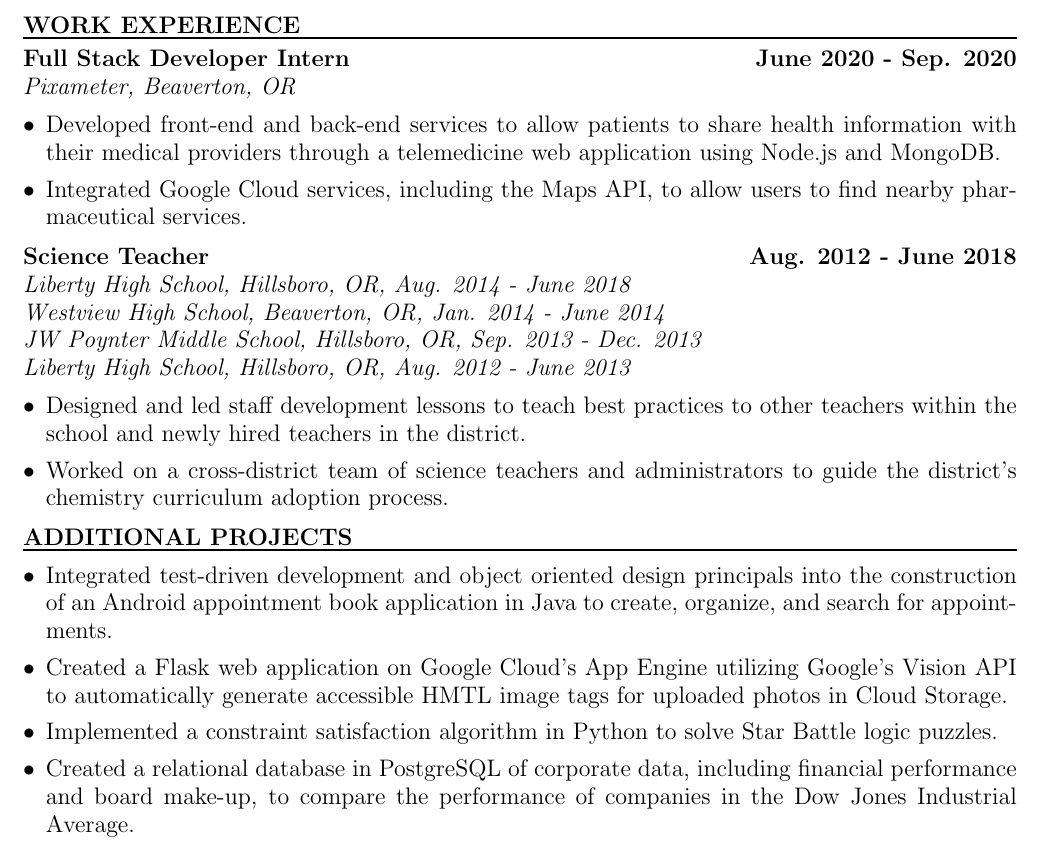
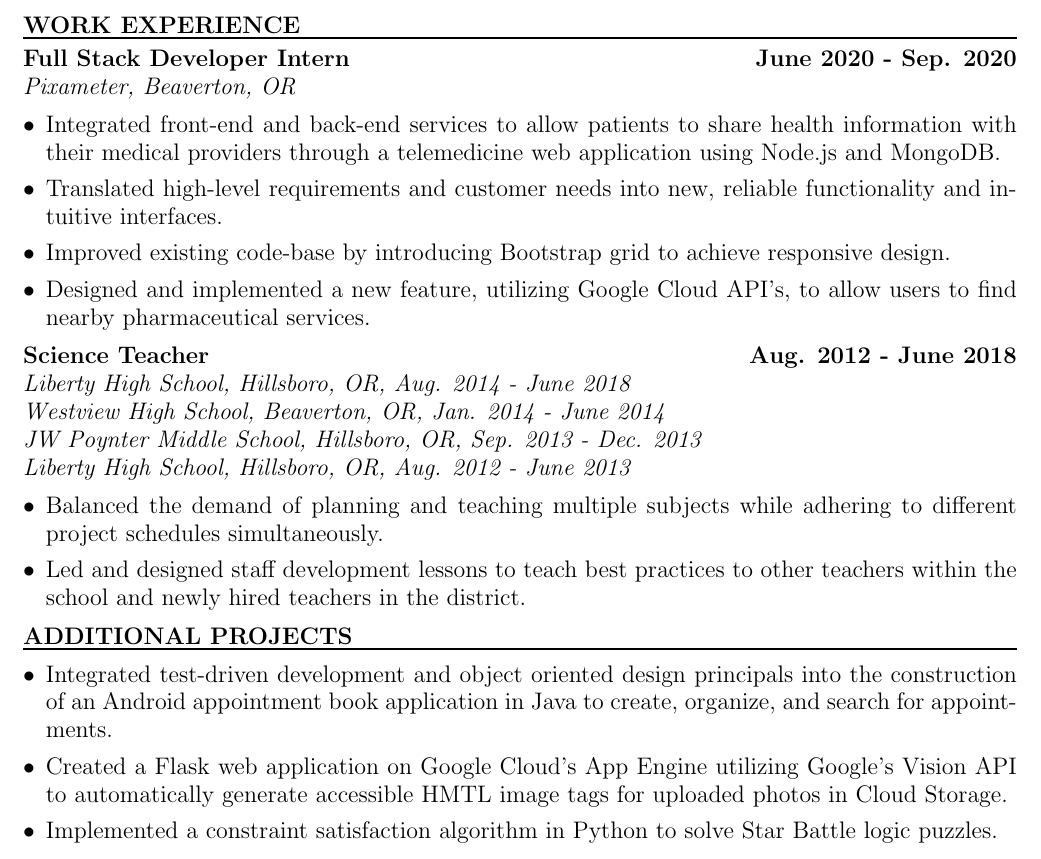
Before and after one commit to ejdeposit/latex_resume, a LaTeX CV (resume.tex): part of the page, cut so that both start at the same text. Compiled offline with pdfLaTeX.

Commit message:
added new bullet points from Tyler's suggestions

```diff
--- a/resume.tex
+++ b/resume.tex
@@ -73,10 +73,11 @@ University of Oregon, Eugene, OR
 \textbf{Full Stack Developer Intern} \hfill \textbf{June 2020 - Sep. 2020}\\
 \textit{Pixameter, Beaverton, OR}
 \begin{itemize}[leftmargin=*, itemsep=0pt, topsep=5pt]
-	\item Developed front-end and back-end services to allow patients to share health information with their medical providers through a telemedicine web application using Node.js and MongoDB.
-	\item Integrated Google Cloud services, including the Maps API, to allow users to find nearby pharmaceutical services.
+	\item Integrated front-end and back-end services to allow patients to share health information with their medical providers through a telemedicine web application using Node.js and MongoDB.
+	\item Translated high-level requirements and customer needs into new, reliable functionality and intuitive interfaces.
+	\item Improved existing code-base by introducing Bootstrap grid to achieve responsive design.
+	\item Designed and implemented a new feature, utilizing Google Cloud API's, to allow users to find nearby pharmaceutical services.
 \end{itemize}
-%long: Developed front-end and back-end services to allow patients to share health information with their medical providers and find nearby pharmaceutical services through a telemedicine web application using JavaScript, Node.js, Express, MongoDB, and Google Maps API.
 \medbreak \noindent
 %
 \textbf{Science Teacher} \hfill \textbf{Aug. 2012 - June 2018}\\
@@ -85,8 +86,9 @@ University of Oregon, Eugene, OR
 \textit{JW Poynter Middle School, Hillsboro, OR, Sep. 2013 - Dec. 2013}\\
 \textit{Liberty High School, Hillsboro, OR, Aug. 2012 - June 2013}
 \begin{itemize}[leftmargin=*, itemsep=0pt, topsep=5pt]
-	\item Designed and led staff development lessons to teach best practices to other teachers within the school and newly hired teachers in the district.
-	\item Worked on a cross-district team of science teachers and administrators to guide the district’s chemistry curriculum adoption process.
+	\item Balanced the demand of planning and teaching multiple subjects while adhering to different project schedules simultaneously.
+	\item Led and designed staff development lessons to teach best practices to other teachers within the school and newly hired teachers in the district.
+	%\item Worked on a cross-district team of science teachers and administrators to guide the district’s chemistry curriculum adoption process.
 	%\item Performed classroom duties, including communication with parents and classroom management, for high school biology, physics, and chemistry.
 	%\item Worked collaboratively with other teachers to plan lessons and design curriculum materials.
 \end{itemize}
@@ -111,7 +113,7 @@ University of Oregon, Eugene, OR
 	%\item Implemented a bipartite matching algorithm in Python to schedule lessons and activities for elementary school students.
 	%\item Designed and implemented a data model to store Portland freeway data in a Cassandra database cluster on Google Cloud’s Compute Engine virtual machines.
 	\item Implemented a constraint satisfaction algorithm in Python to solve Star Battle logic puzzles.
-	\item Created a relational database in PostgreSQL of corporate data, including financial performance and board make-up, to compare the performance of companies in the Dow Jones Industrial Average.
+	%\item Created a relational database in PostgreSQL of corporate data, including financial performance and board make-up, to compare the performance of companies in the Dow Jones Industrial Average.
 \end{itemize}
 \smallskip
 %\textbf{Additional Course Work:} Database Management Systems, Cloud and Cluster Data Management, Functional Programming, Inter-networking Protocols, Artificial Intelligence, Theory of Computation, Software Engineering, Computer Systems Programming, and Operating Systems.\bigskip\\
```
Also changed, not shown: resume.pdf, 1 other file.
